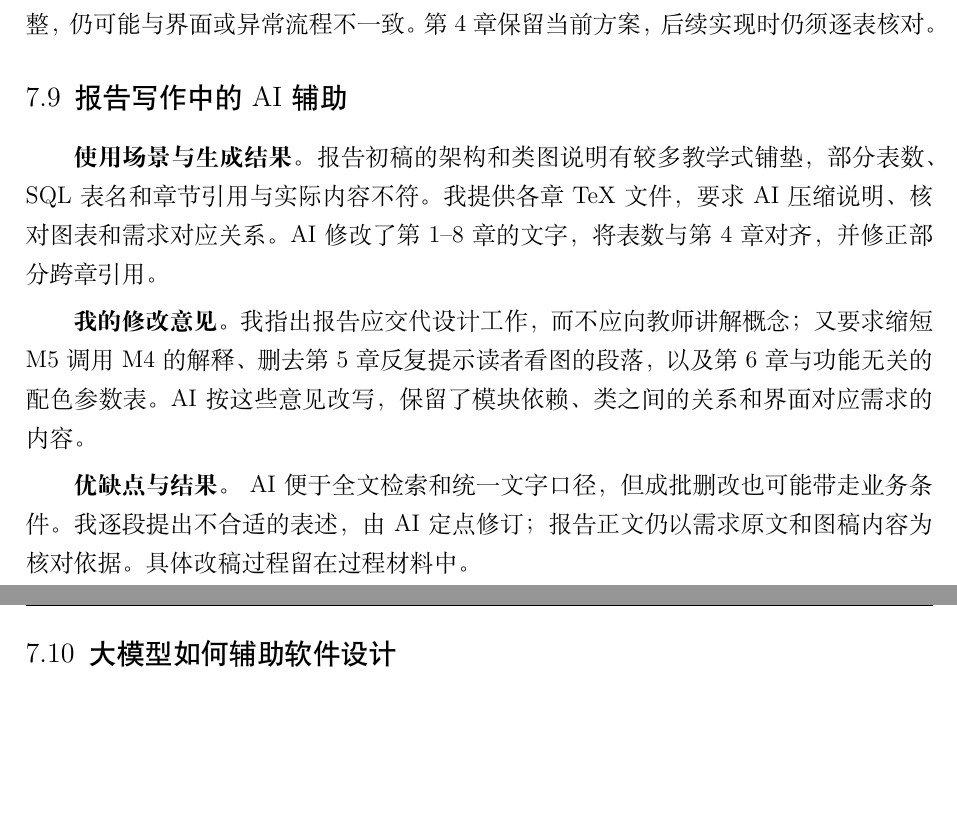
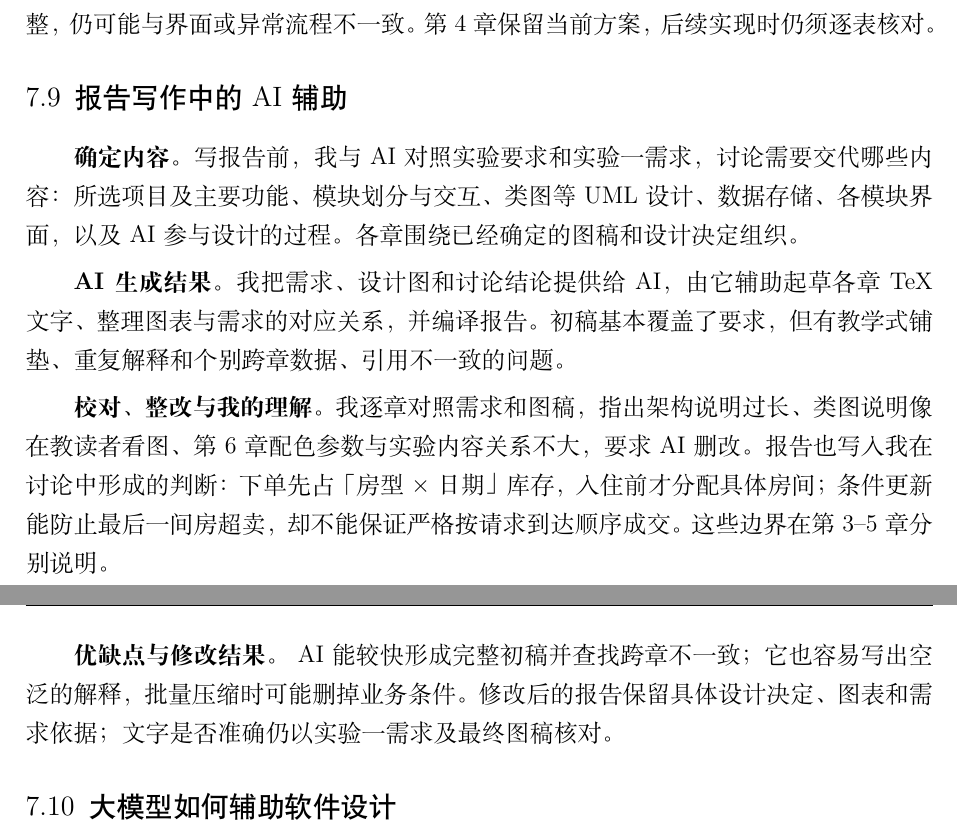
Before and after one commit to ruzhai/software-engineering-labs, a LaTeX document (实验报告/report.tex, which reads 实验报告/ch7.tex): two parts of pages 50 and 51 of 57, joined at a grey line, cut so that both start at the same text, the shorter picture padded with empty space. Compiled offline with XeLaTeX.

Commit message:
按讨论起草校对顺序改写报告 AI 辅助说明

```diff
--- a/实验报告/ch7.tex
+++ b/实验报告/ch7.tex
@@ -106,11 +106,13 @@ U-07 & 数据库表结构起草 & 第 4 章的 17 张表与约束说明 & 字段
 
 \subsection{报告写作中的 AI 辅助}
 
-\textbf{使用场景与生成结果。} 报告初稿的架构和类图说明有较多教学式铺垫，部分表数、SQL 表名和章节引用与实际内容不符。我提供各章 TeX 文件，要求 AI 压缩说明、核对图表和需求对应关系。AI 修改了第 1--8 章的文字，将表数与第 4 章对齐，并修正部分跨章引用。
+\textbf{确定内容。} 写报告前，我与 AI 对照实验要求和实验一需求，讨论需要交代哪些内容：所选项目及主要功能、模块划分与交互、类图等 UML 设计、数据存储、各模块界面，以及 AI 参与设计的过程。各章围绕已经确定的图稿和设计决定组织。
 
-\textbf{我的修改意见。} 我指出报告应交代设计工作，而不应向教师讲解概念；又要求缩短 M5 调用 M4 的解释、删去第 5 章反复提示读者看图的段落，以及第 6 章与功能无关的配色参数表。AI 按这些意见改写，保留了模块依赖、类之间的关系和界面对应需求的内容。
+\textbf{AI 生成结果。} 我把需求、设计图和讨论结论提供给 AI，由它辅助起草各章 TeX 文字、整理图表与需求的对应关系，并编译报告。初稿基本覆盖了要求，但有教学式铺垫、重复解释和个别跨章数据、引用不一致的问题。
 
-\textbf{优缺点与结果。} AI 便于全文检索和统一文字口径，但成批删改也可能带走业务条件。我逐段提出不合适的表述，由 AI 定点修订；报告正文仍以需求原文和图稿内容为核对依据。具体改稿过程留在过程材料中。
+\textbf{校对、整改与我的理解。} 我逐章对照需求和图稿，指出架构说明过长、类图说明像在教读者看图、第 6 章配色参数与实验内容关系不大，要求 AI 删改。报告也写入我在讨论中形成的判断：下单先占「房型 $\times$ 日期」库存，入住前才分配具体房间；条件更新能防止最后一间房超卖，却不能保证严格按请求到达顺序成交。这些边界在第 3--5 章分别说明。
+
+\textbf{优缺点与修改结果。} AI 能较快形成完整初稿并查找跨章不一致；它也容易写出空泛的解释，批量压缩时可能删掉业务条件。修改后的报告保留具体设计决定、图表和需求依据；文字是否准确仍以实验一需求及最终图稿核对。
 
 \subsection{大模型如何辅助软件设计}
 
```
